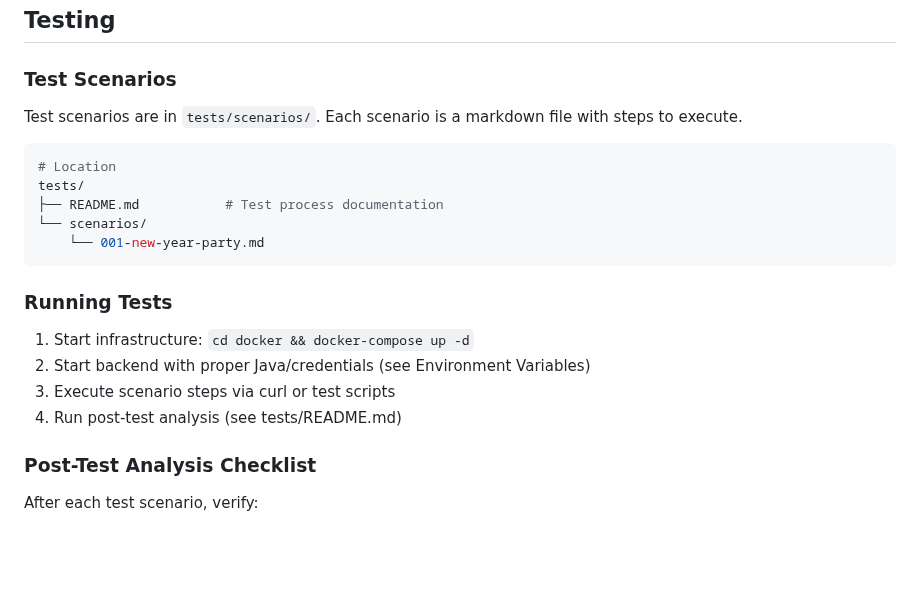
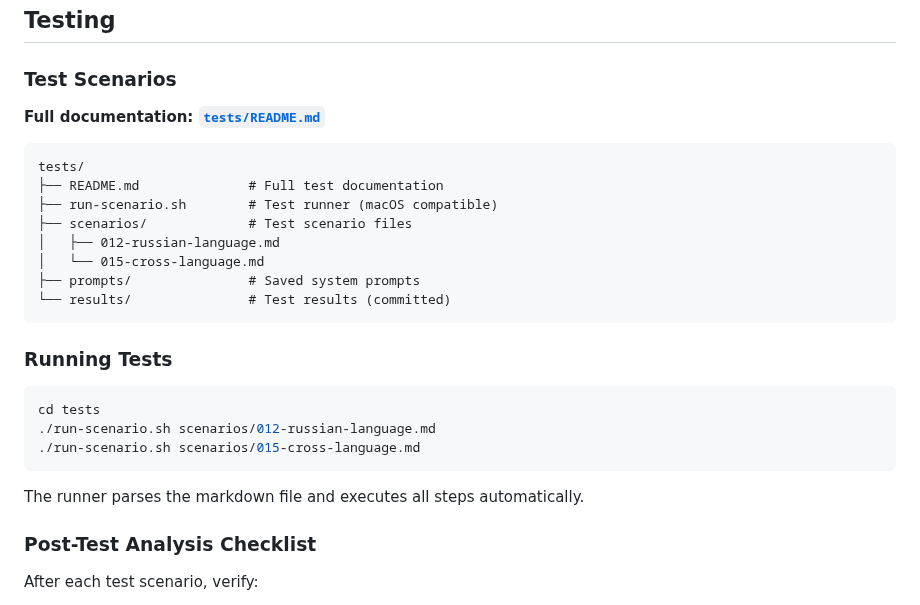
Before and after one commit to sprotasovitsky/mindnest, a Markdown page: CLAUDE.md, the part around the change. Rendered like a GitHub page; blank space fills up the shorter version.

Commit message:
docs: Update tests/README.md and add link in CLAUDE.md
- Updated tests/README.md with current structure
- Added run-scenario.sh usage instructions
- Listed available test scenarios (012, 015)
- Simplified post-test analysis section
- Added link to tests/README.md in CLAUDE.md
- Updated test structure in CLAUDE.md

🤖 Generated with [Claude Code](https://claude.com/claude-code)

Co-Authored-By: Claude Opus 4.5 <noreply@anthropic.com>

````diff
--- a/CLAUDE.md
+++ b/CLAUDE.md
@@ -164,21 +164,29 @@ curl -s "http://localhost:6333/collections/knowledge_vectors/points/scroll" \
 ## Testing
 
 ### Test Scenarios
-Test scenarios are in `tests/scenarios/`. Each scenario is a markdown file with steps to execute.
 
-```bash
-# Location
+**Full documentation: [`tests/README.md`](tests/README.md)**
+
+```
 tests/
-├── README.md           # Test process documentation
-└── scenarios/
-    └── 001-new-year-party.md
+├── README.md              # Full test documentation
+├── run-scenario.sh        # Test runner (macOS compatible)
+├── scenarios/             # Test scenario files
+│   ├── 012-russian-language.md
+│   └── 015-cross-language.md
+├── prompts/               # Saved system prompts
+└── results/               # Test results (committed)
 ```
 
 ### Running Tests
-1. Start infrastructure: `cd docker && docker-compose up -d`
-2. Start backend with proper Java/credentials (see Environment Variables)
-3. Execute scenario steps via curl or test scripts
-4. Run post-test analysis (see tests/README.md)
+
+```bash
+cd tests
+./run-scenario.sh scenarios/012-russian-language.md
+./run-scenario.sh scenarios/015-cross-language.md
+```
+
+The runner parses the markdown file and executes all steps automatically.
 
 ### Post-Test Analysis Checklist
 After each test scenario, verify:
````
Also changed, not shown: 1 other file.
